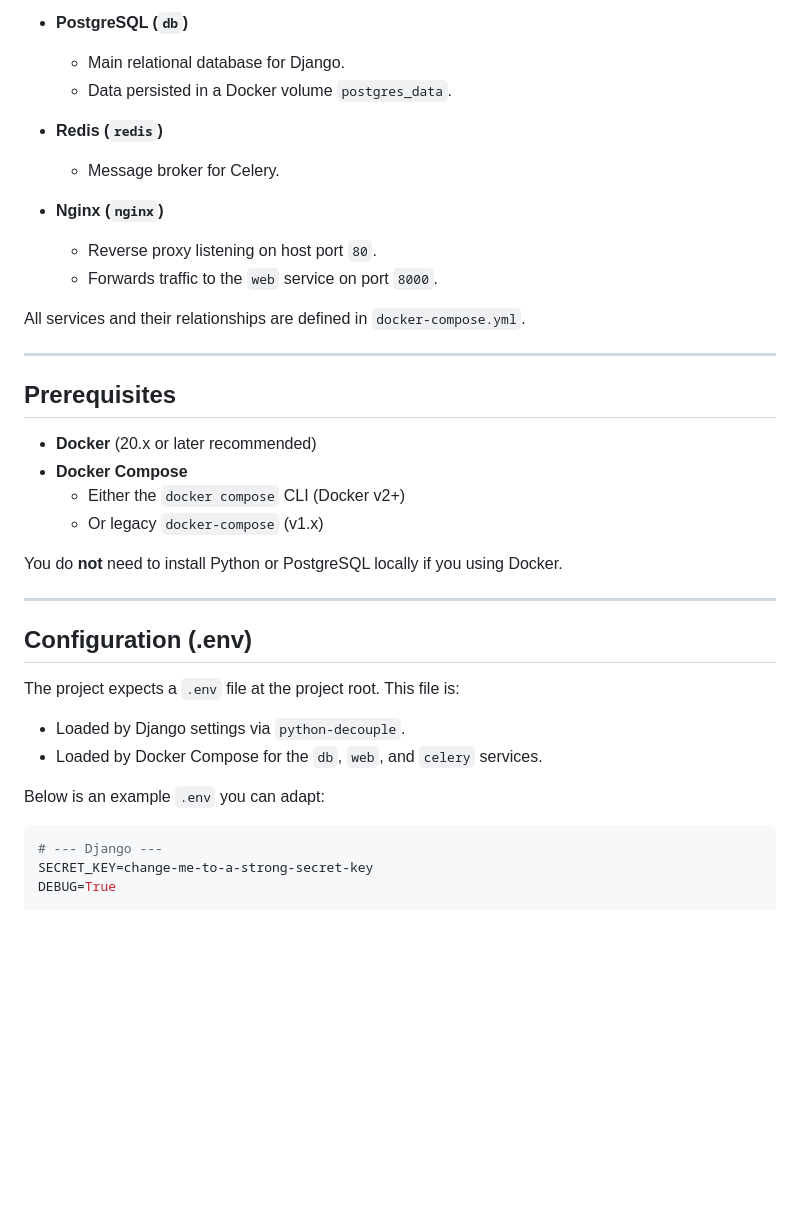
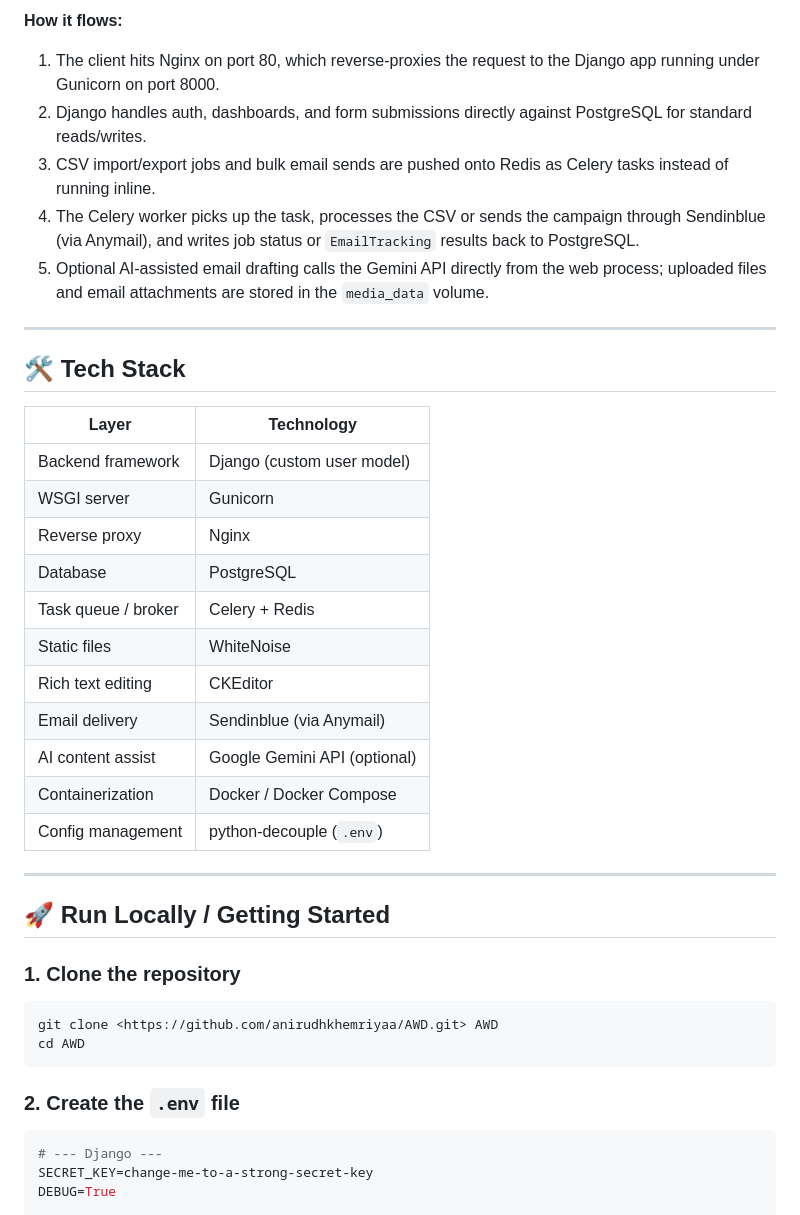
Before and after one commit to anirudhkhemriyaa/AWD, a Markdown page: README.md, the part around one of its changes. GitHub-like rendering; blank space fills up the shorter version.

````diff
--- a/README.md
+++ b/README.md
@@ -69,38 +61,42 @@ The project is structured as a classic Django monolith with supporting services:
 
-- **PostgreSQL (`db`)**
-  - Main relational database for Django.
-  - Data persisted in a Docker volume `postgres_data`.
+**How it flows:**
 
-- **Redis (`redis`)**
-  - Message broker for Celery.
-
-- **Nginx (`nginx`)**
-  - Reverse proxy listening on host port `80`.
-  - Forwards traffic to the `web` service on port `8000`.
-
-All services and their relationships are defined in `docker-compose.yml`.
+1. The client hits Nginx on port 80, which reverse-proxies the request to the Django app running under Gunicorn on port 8000.
+2. Django handles auth, dashboards, and form submissions directly against PostgreSQL for standard reads/writes.
+3. CSV import/export jobs and bulk email sends are pushed onto Redis as Celery tasks instead of running inline.
+4. The Celery worker picks up the task, processes the CSV or sends the campaign through Sendinblue (via Anymail), and writes job status or `EmailTracking` results back to PostgreSQL.
+5. Optional AI-assisted email drafting calls the Gemini API directly from the web process; uploaded files and email attachments are stored in the `media_data` volume.
 
 ---
 
-## Prerequisites
+## 🛠️ Tech Stack
 
-- **Docker** (20.x or later recommended)
-- **Docker Compose**
-  - Either the `docker compose` CLI (Docker v2+)
-  - Or legacy `docker-compose` (v1.x)
-
-You do **not** need to install Python or PostgreSQL locally if you using Docker.
+| Layer               | Technology                          |
+|----------------------|--------------------------------------|
+| Backend framework    | Django (custom user model)          |
+| WSGI server          | Gunicorn                            |
+| Reverse proxy        | Nginx                               |
+| Database             | PostgreSQL                          |
+| Task queue / broker  | Celery + Redis                      |
+| Static files         | WhiteNoise                          |
+| Rich text editing    | CKEditor                            |
+| Email delivery       | Sendinblue (via Anymail)            |
+| AI content assist    | Google Gemini API (optional)        |
+| Containerization     | Docker / Docker Compose             |
+| Config management    | python-decouple (`.env`)            |
 
 ---
 
-## Configuration (.env)
+## 🚀 Run Locally / Getting Started
 
-The project expects a `.env` file at the project root. This file is:
+### 1. Clone the repository
 
-- Loaded by Django settings via `python-decouple`.
-- Loaded by Docker Compose for the `db`, `web`, and `celery` services.
+```bash
+git clone <https://github.com/anirudhkhemriyaa/AWD.git> AWD
+cd AWD
+```
 
-Below is an example `.env` you can adapt:
+### 2. Create the `.env` file
 
 ```env
 # --- Django ---
````
Also changed, not shown: other parts of README.md (+69 -143 lines).
